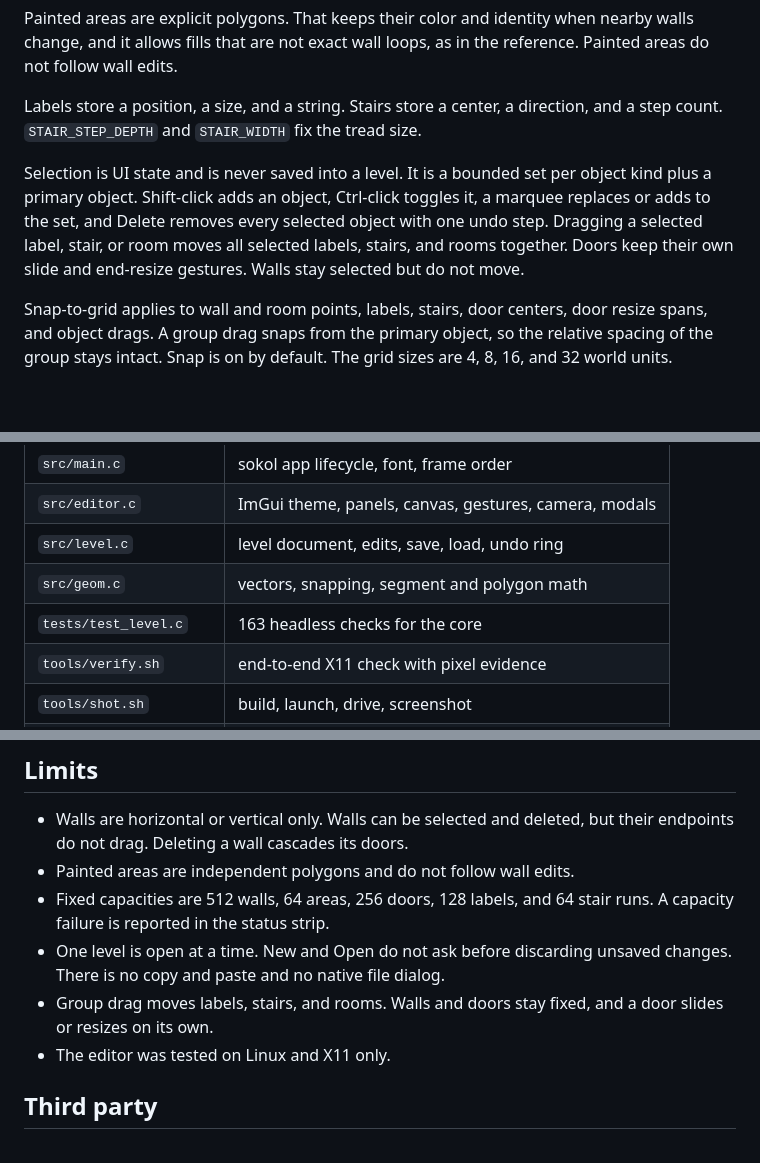
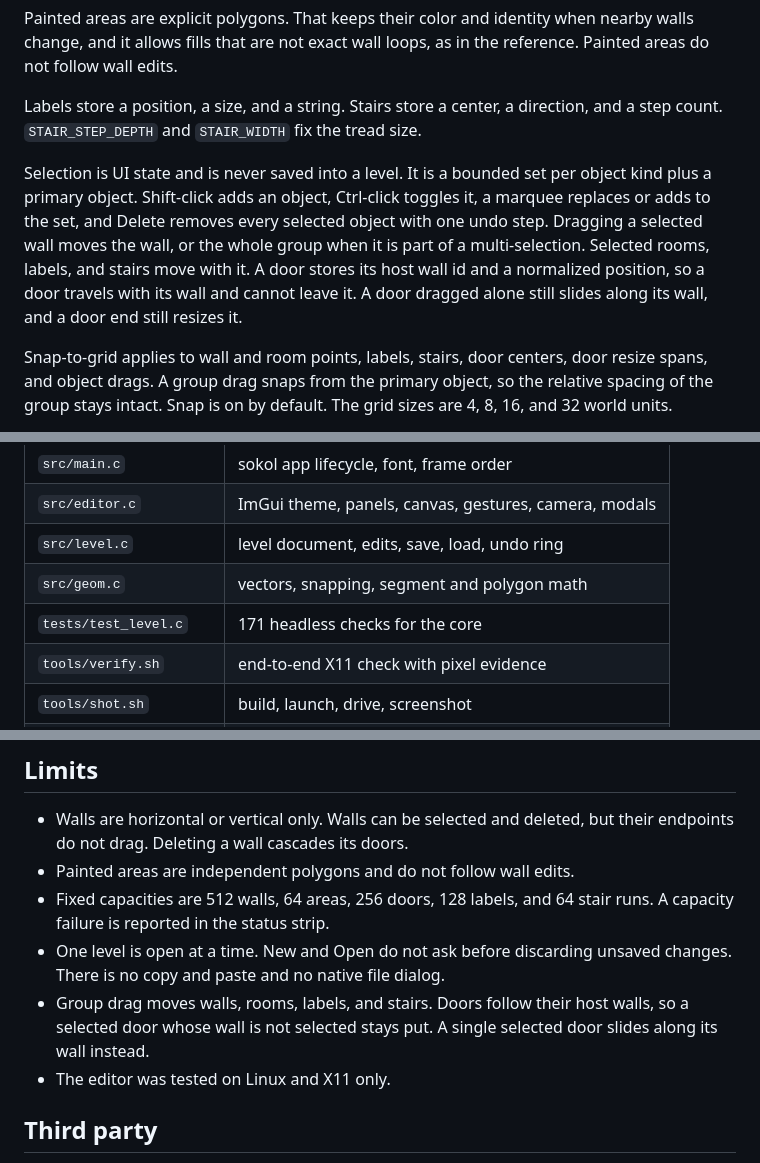
Before and after one commit to nofxboy1234/ink-ribbon-2, a Markdown page: README.md, 3 parts joined by grey strips. Drawn GitHub-style; blank space fills up the shorter version.

```diff
--- a/README.md
+++ b/README.md
@@ -79,7 +79,7 @@ Painted areas are explicit polygons. That keeps their color and identity when ne
 
 Labels store a position, a size, and a string. Stairs store a center, a direction, and a step count. `STAIR_STEP_DEPTH` and `STAIR_WIDTH` fix the tread size.
 
-Selection is UI state and is never saved into a level. It is a bounded set per object kind plus a primary object. Shift-click adds an object, Ctrl-click toggles it, a marquee replaces or adds to the set, and Delete removes every selected object with one undo step. Dragging a selected label, stair, or room moves all selected labels, stairs, and rooms together. Doors keep their own slide and end-resize gestures. Walls stay selected but do not move.
+Selection is UI state and is never saved into a level. It is a bounded set per object kind plus a primary object. Shift-click adds an object, Ctrl-click toggles it, a marquee replaces or adds to the set, and Delete removes every selected object with one undo step. Dragging a selected wall moves the wall, or the whole group when it is part of a multi-selection. Selected rooms, labels, and stairs move with it. A door stores its host wall id and a normalized position, so a door travels with its wall and cannot leave it. A door dragged alone still slides along its wall, and a door end still resizes it.
 
 Snap-to-grid applies to wall and room points, labels, stairs, door centers, door resize spans, and object drags. A group drag snaps from the primary object, so the relative spacing of the group stays intact. Snap is on by default. The grid sizes are 4, 8, 16, and 32 world units.
 
@@ -121,7 +125,7 @@ Records are `wall`, `room`, `door`, `label`, and `stairs`. Walls carry their ids
 | `src/editor.c` | ImGui theme, panels, canvas, gestures, camera, modals |
 | `src/level.c` | level document, edits, save, load, undo ring |
 | `src/geom.c` | vectors, snapping, segment and polygon math |
-| `tests/test_level.c` | 163 headless checks for the core |
+| `tests/test_level.c` | 171 headless checks for the core |
 | `tools/verify.sh` | end-to-end X11 check with pixel evidence |
 | `tools/shot.sh` | build, launch, drive, screenshot |
 | `tools/gen_demo_map.py` | regenerate the demo level |
@@ -167,7 +173,7 @@ The script assumes a 1280x800 window and the default panel widths. Screenshots l
 - Painted areas are independent polygons and do not follow wall edits.
 - Fixed capacities are 512 walls, 64 areas, 256 doors, 128 labels, and 64 stair runs. A capacity failure is reported in the status strip.
 - One level is open at a time. New and Open do not ask before discarding unsaved changes. There is no copy and paste and no native file dialog.
-- Group drag moves labels, stairs, and rooms. Walls and doors stay fixed, and a door slides or resizes on its own.
+- Group drag moves walls, rooms, labels, and stairs. Doors follow their host walls, so a selected door whose wall is not selected stays put. A single selected door slides along its wall instead.
 - The editor was tested on Linux and X11 only.
 
 ## Third party
```
Also changed, not shown: other parts of README.md (+9 -3 lines), docs/architecture.md (+1 -1 lines), docs/editor-ui-spec.md (+2 -2 lines), docs/screenshots/group-drag.png (added), 1 other file.
